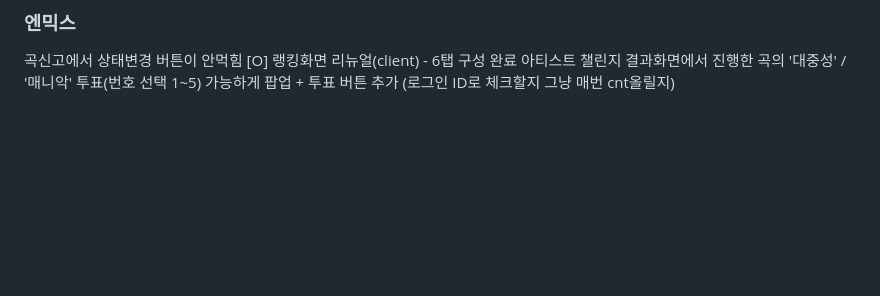
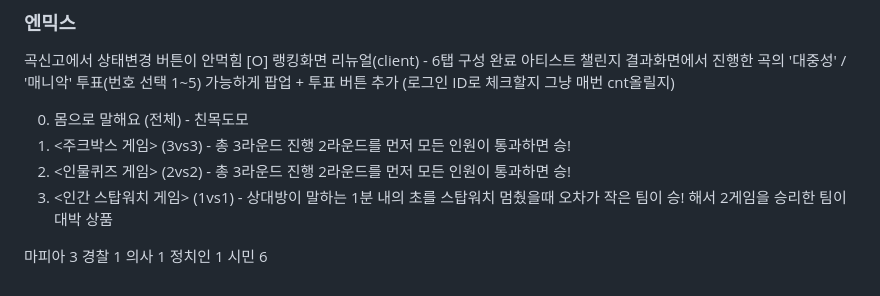
Before and after one commit to LeeKyuHyeong/game, a Markdown page: TODO.md, the part around the change. Drawn GitHub-style; blank space fills up the shorter version.

Commit message:
Update TODO with game ideas
Co-Authored-By: Claude Opus 4.5 <noreply@anthropic.com>

```diff
--- a/TODO.md
+++ b/TODO.md
@@ -117,3 +117,15 @@
 곡신고에서  상태변경 버튼이 안먹힘
 [O] 랭킹화면 리뉴얼(client) - 6탭 구성 완료
 아티스트 챌린지 결과화면에서 진행한 곡의 '대중성' / '매니악' 투표(번호 선택 1~5) 가능하게 팝업 + 투표 버튼 추가 (로그인 ID로 체크할지 그냥 매번 cnt올릴지)
+
+0. 몸으로 말해요 (전체) - 친목도모
+1. <주크박스 게임>   (3vs3) - 총 3라운드 진행 2라운드를 먼저 모든 인원이 통과하면 승!
+2. <인물퀴즈 게임>   (2vs2) - 총 3라운드 진행 2라운드를 먼저 모든 인원이 통과하면 승!
+3. <인간 스탑워치 게임> (1vs1) - 상대방이 말하는 1분 내의 초를 스탑워치 멈췄을때 오차가 작은 팀이 승!
+해서 2게임을 승리한 팀이 대박 상품
+
+마피아 3
+경찰 1
+의사 1
+정치인 1
+시민 6
```
